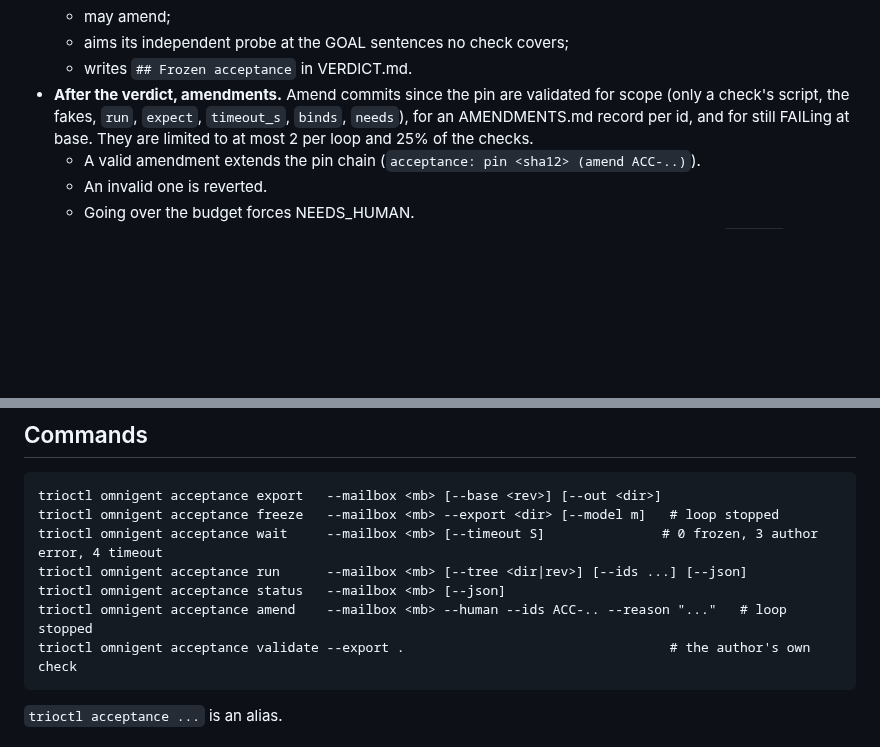
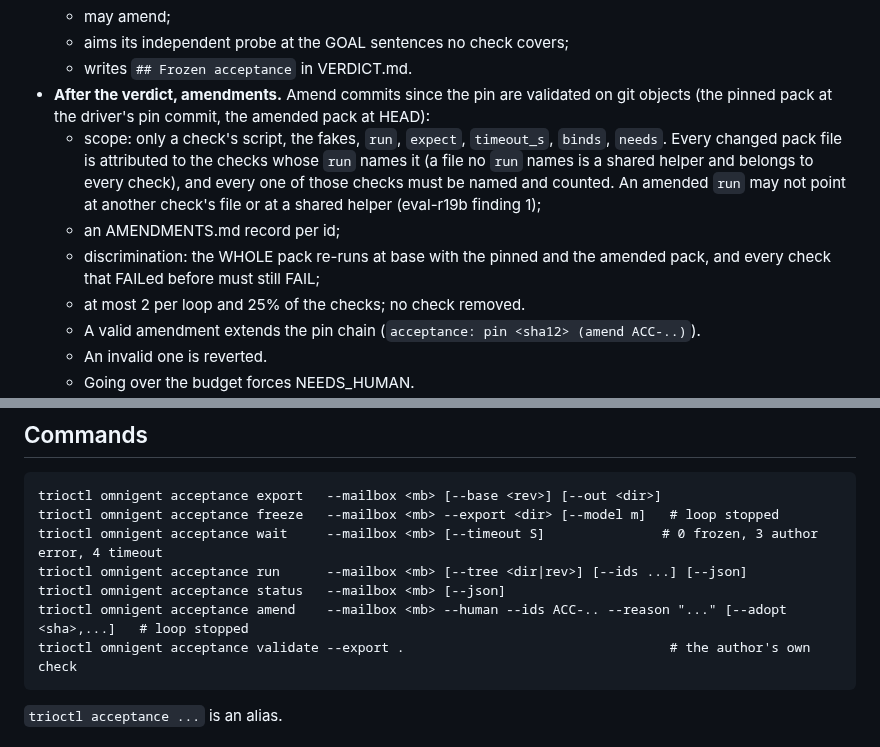
Before and after one commit to albiol2004/trio-agent-loop, a Markdown page: docs/FROZEN-ACCEPTANCE.md, 2 parts joined by grey strips. Drawn GitHub-style; blank space fills up the shorter version.

````diff
--- a/docs/FROZEN-ACCEPTANCE.md
+++ b/docs/FROZEN-ACCEPTANCE.md
@@ -172,10 +194,18 @@ refusal text (`acceptance_errors`). A second refusal sets `status: error`
   - aims its independent probe at the GOAL sentences no check covers;
   - writes `## Frozen acceptance` in VERDICT.md.
 - **After the verdict, amendments.** Amend commits since the pin are
-  validated for scope (only a check's script, the fakes, `run`, `expect`,
-  `timeout_s`, `binds`, `needs`), for an AMENDMENTS.md record per id, and
-  for still FAILing at base. They are limited to at most 2 per loop and 25%
-  of the checks.
+  validated on git objects (the pinned pack at the driver's pin commit,
+  the amended pack at HEAD):
+  - scope: only a check's script, the fakes, `run`, `expect`, `timeout_s`,
+    `binds`, `needs`. Every changed pack file is attributed to the checks
+    whose `run` names it (a file no `run` names is a shared helper and
+    belongs to every check), and every one of those checks must be named
+    and counted. An amended `run` may not point at another check's file or
+    at a shared helper (eval-r19b finding 1);
+  - an AMENDMENTS.md record per id;
+  - discrimination: the WHOLE pack re-runs at base with the pinned and the
+    amended pack, and every check that FAILed before must still FAIL;
+  - at most 2 per loop and 25% of the checks; no check removed.
   - A valid amendment extends the pin chain (`acceptance: pin <sha12>
     (amend ACC-..)`).
   - An invalid one is reverted.
@@ -252,7 +298,7 @@ trioctl omnigent acceptance freeze   --mailbox <mb> --export <dir> [--model m]
 trioctl omnigent acceptance wait     --mailbox <mb> [--timeout S]               # 0 frozen, 3 author error, 4 timeout
 trioctl omnigent acceptance run      --mailbox <mb> [--tree <dir|rev>] [--ids ...] [--json]
 trioctl omnigent acceptance status   --mailbox <mb> [--json]
-trioctl omnigent acceptance amend    --mailbox <mb> --human --ids ACC-.. --reason "..."   # loop stopped
+trioctl omnigent acceptance amend    --mailbox <mb> --human --ids ACC-.. --reason "..." [--adopt <sha>,...]   # loop stopped
 trioctl omnigent acceptance validate --export .                                  # the author's own check
 ```
 
````
Also changed, not shown: other parts of docs/FROZEN-ACCEPTANCE.md (+68 -30 lines), MAILBOX-SCHEMA.md (+62 -37 lines).
